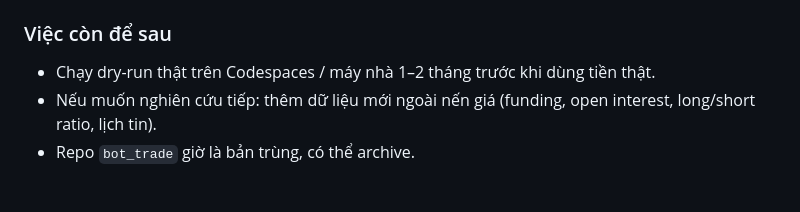
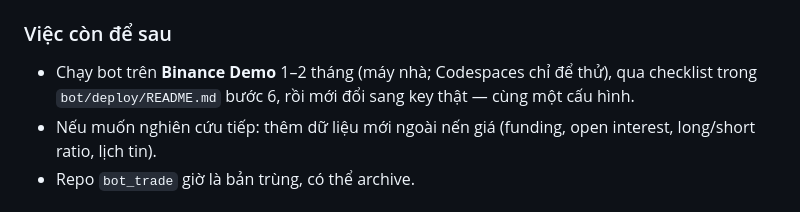
Before and after one commit to fiaboo1628-pixel/btc-backtest-app, a Markdown page: README.md, the part around the change. GitHub-like rendering.

```diff
--- a/README.md
+++ b/README.md
@@ -91,7 +91,8 @@ Repo này gom toàn bộ dự án. Trước đây bot nằm ở repo `bot_trade`
   tức trong `confirm_trade_entry`, kiểm chứng bằng 2 bot dry-run song song vài tháng.
 
 ### Việc còn để sau
-- Chạy dry-run thật trên Codespaces / máy nhà 1–2 tháng trước khi dùng tiền thật.
+- Chạy bot trên **Binance Demo** 1–2 tháng (máy nhà; Codespaces chỉ để thử), qua checklist trong `bot/deploy/README.md`
+  bước 6, rồi mới đổi sang key thật — cùng một cấu hình.
 - Nếu muốn nghiên cứu tiếp: thêm dữ liệu mới ngoài nến giá (funding, open interest, long/short ratio, lịch tin).
 - Repo `bot_trade` giờ là bản trùng, có thể archive.
 
```
Also changed, not shown: bot/deploy/README.md (+19 -4 lines).
